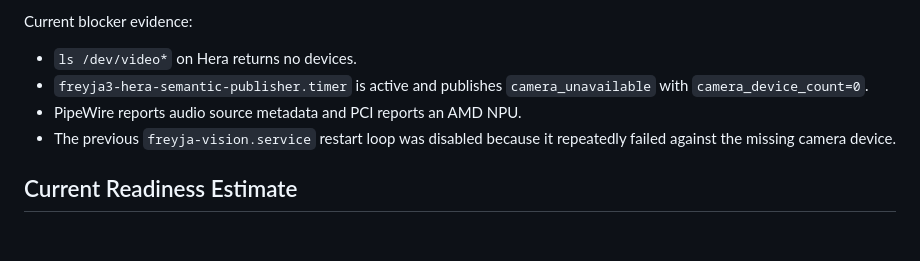
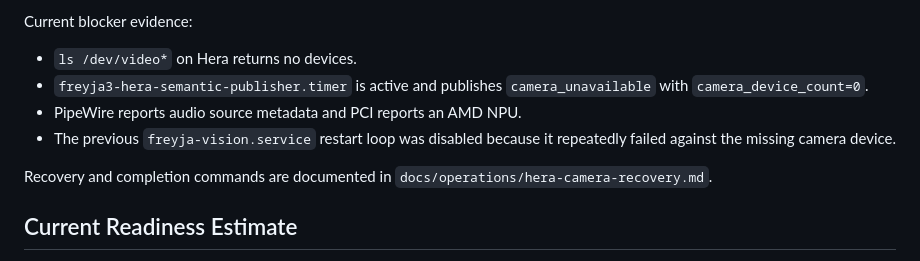
Before and after one commit to smokinjoev/freyja-os, a Markdown page: docs/architecture/FREYJA_3_COMPLETION_AUDIT.md, the part around the change. Rendered like a GitHub page; blank space fills up the shorter version.

Commit message:
Document Hera camera recovery path

```diff
--- a/docs/architecture/FREYJA_3_COMPLETION_AUDIT.md
+++ b/docs/architecture/FREYJA_3_COMPLETION_AUDIT.md
@@ -76,6 +76,9 @@ Current blocker evidence:
 - The previous `freyja-vision.service` restart loop was disabled because it
   repeatedly failed against the missing camera device.
 
+Recovery and completion commands are documented in
+`docs/operations/hera-camera-recovery.md`.
+
 ## Current Readiness Estimate
 
 Current implementation readiness is 97%. The remaining 3% is not a software
```
Also changed, not shown: docs/architecture/FREYJA_3_STATUS.md (+1 -1 lines), docs/operations/hera-camera-recovery.md (added, +83 -0 lines).
